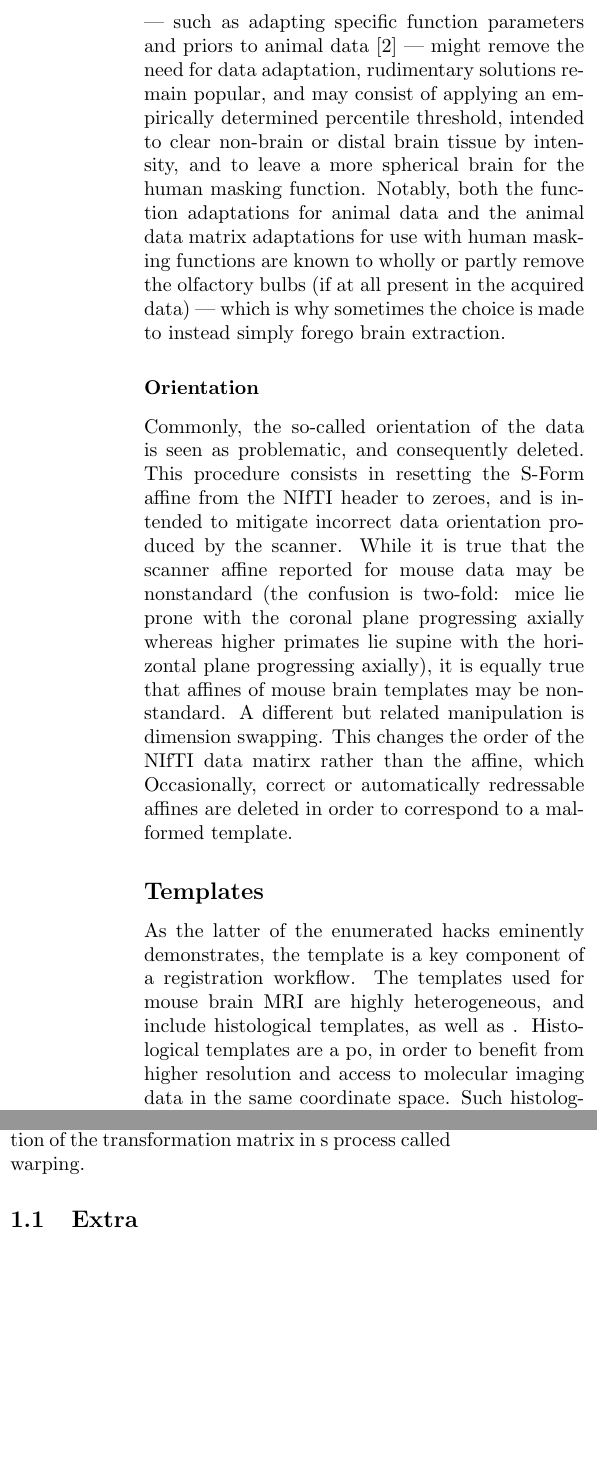
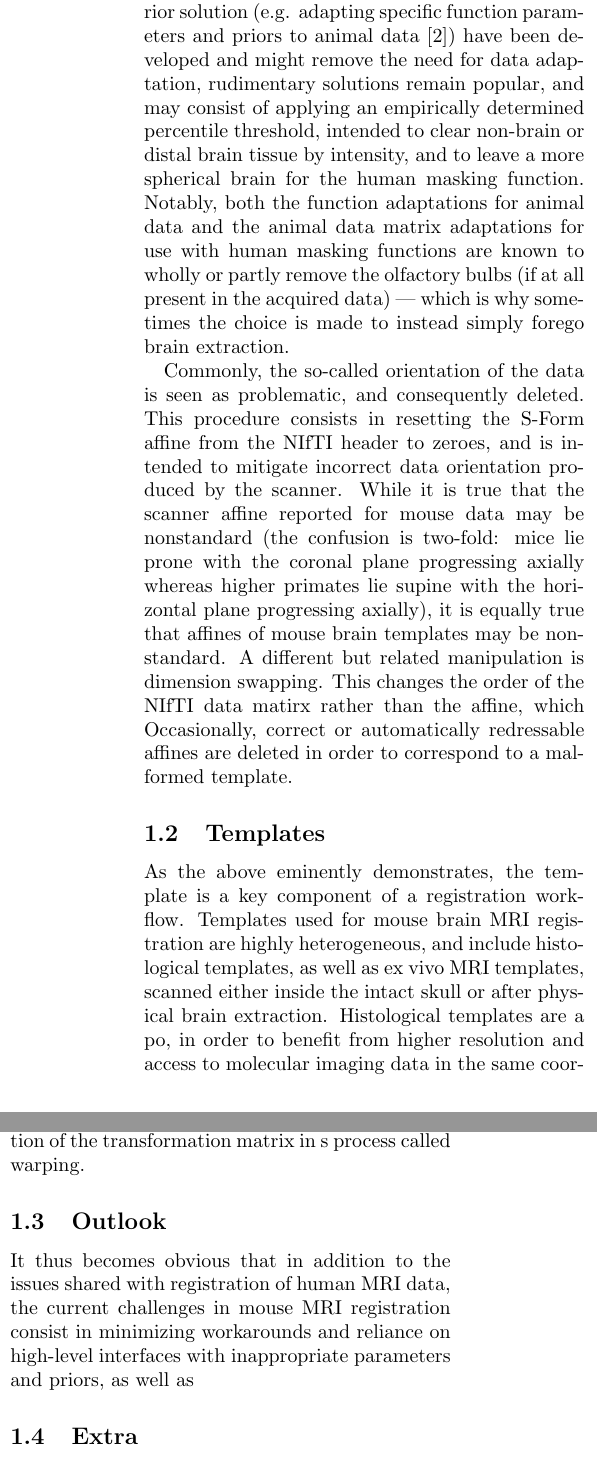
Before and after one commit to Jimmy2027/mlebe_RepSep, a LaTeX document (article.tex, which reads background.tex): two parts of the columns of page 2 of 4, joined at a grey line, cut so that both start at the same text, the shorter picture padded with empty space. Compiled offline with pdfLaTeX; a LaTeX package or settings file that is missing is left out.

Commit message:
Text structure and permissions

```diff
--- a/background.tex
+++ b/background.tex
@@ -22,7 +21,7 @@ Another notable data manipulation procedure consists in adjusting the data matri
-While more intricate approaches --- such as adapting specific function parameters and priors to animal data \cite{rbet} --- might remove the need for data adaptation, rudimentary solutions remain popular, and may consist of applying an empirically determined percentile threshold, intended to clear non-brain or distal brain tissue by intensity, and to leave a more spherical brain for the human masking function.
+Another notable data manipulation procedure consists in adjusting the data matrix content so that human-prior based brain extraction will produce acceptable results.
+While conceptually superior solution (e.g. adapting specific function parameters and priors to animal data \cite{rbet}) have been developed and might remove the need for data adaptation, rudimentary solutions remain popular, and may consist of applying an empirically determined percentile threshold, intended to clear non-brain or distal brain tissue by intensity, and to leave a more spherical brain for the human masking function.
 Notably, both the function adaptations for animal data and the animal data matrix adaptations for use with human masking functions are known to wholly or partly remove the olfactory bulbs (if at all present in the acquired data) --- which is why sometimes the choice is made to instead simply forego brain extraction.
 
-\subsubsection*{Orientation}
 Commonly, the so-called orientation of the data is seen as problematic, and consequently deleted.
 This procedure consists in resetting the S-Form affine from the NIfTI header to zeroes, and is intended to mitigate incorrect data orientation produced by the scanner.
 While it is true that the scanner affine reported for mouse data may be nonstandard (the confusion is two-fold: mice lie prone with the coronal plane progressing axially whereas higher primates lie supine with the horizontal plane progressing axially), it is equally true that affines of mouse brain templates may be nonstandard.
@@ -30,14 +29,17 @@ A different but related manipulation is dimension swapping.
 This changes the order of the NIfTI data matirx rather than the affine, which
 Occasionally, correct or automatically redressable affines are deleted in order to correspond to a malformed template.
 
-\subsection*{Templates}
-As the latter of the enumerated hacks eminently demonstrates, the template is a key component of a registration workflow.
-The templates used for mouse brain MRI are highly heterogeneous, and include histological templates, as well as .
+\subsection{Templates}
+As the above eminently demonstrates, the template is a key component of a registration workflow.
+Templates used for mouse brain MRI registration are highly heterogeneous, and include histological templates, as well as ex vivo MRI templates, scanned either inside the intact skull or after physical brain extraction.
 Histological templates are a po, in order to benefit from higher resolution and access to molecular imaging data in the same coordinate space.
 Such histological templates are however not produced in volumetric sampling analogous to MRI, and are not assigned a meaningful affine after conversion to NIfTI.
 Ex-vivo templates based on extracted brains are also popular
 
 The registration process consists of the computation of a transformation matrix (which can have multiple layers of complexity, e.g. combining a transformation from the functional to the structural scan with a transformation from the structural scan to a general template) and the application of the transformation matrix in s process called warping.
+
+\subsection{Outlook}
+It thus becomes obvious that in addition to the issues shared with registration of human MRI data, the current challenges in mouse MRI registration consist in minimizing workarounds and reliance on high-level interfaces with inappropriate parameters and priors, as well as
 
 	\subsection{Extra}
 	The templates used for mouse brain MRI are highly heterogeneous, limiting data integration potential.
```
Also changed, not shown: abstract.tex (+1 -1 lines), background.tex (19 more changed lines).
